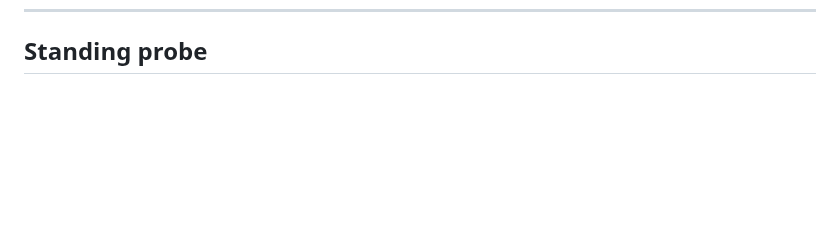
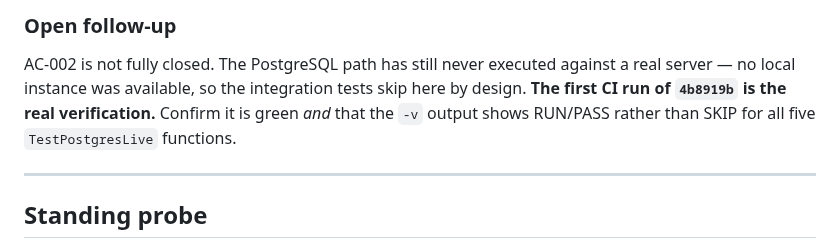
Before and after one commit to seeer-dev/agent-safe-site-starter, a Markdown page: docs/agent-capability-log.md, the part around one of its changes. GitHub-like rendering; blank space fills up the shorter version.

```diff
--- a/docs/agent-capability-log.md
+++ b/docs/agent-capability-log.md
@@ -105,3 +187,13 @@ concurrency tests).
+### Open follow-up
+
+AC-002 is not fully closed. The PostgreSQL path has still never executed
+against a real server — no local instance was available, so the integration
+tests skip here by design. **The first CI run of `4b8919b` is the real
+verification.** Confirm it is green *and* that the `-v` output shows RUN/PASS
+rather than SKIP for all five `TestPostgresLive` functions.
+
+---
+
 ## Standing probe
 
 Re-usable for evaluating any new agent on this repository. Keep the questions
```
Also changed, not shown: other parts of docs/agent-capability-log.md (+82 -0 lines).
